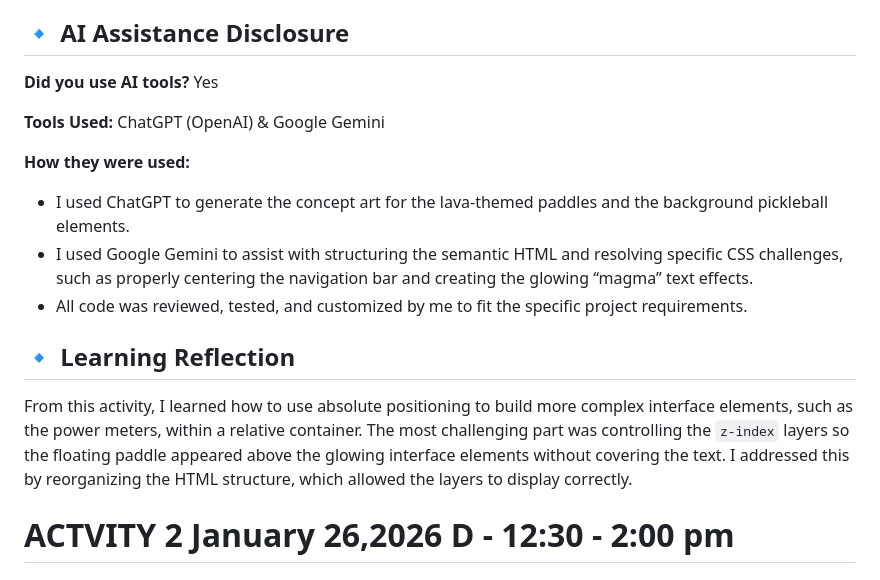
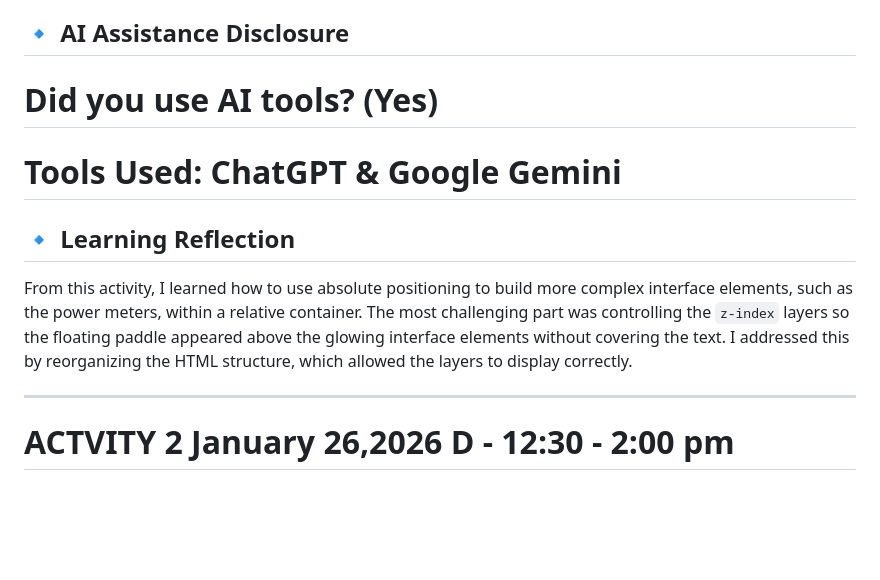
Before and after one commit to h-vizon/vizon-integrative-programming, a Markdown page: README.md, the part around the change. Drawn GitHub-style; blank space fills up the shorter version.

```diff
--- a/README.md
+++ b/README.md
@@ -27,19 +27,15 @@ The page is designed for tech-savvy athletes who appreciate both performance and
 
 ## 🔹 AI Assistance Disclosure
 
-**Did you use AI tools?** Yes
+# Did you use AI tools? (Yes)
 
-**Tools Used:** ChatGPT (OpenAI) & Google Gemini
-
-**How they were used:**
-
-- I used ChatGPT to generate the concept art for the lava-themed paddles and the background pickleball elements.
-- I used Google Gemini to assist with structuring the semantic HTML and resolving specific CSS challenges, such as properly centering the navigation bar and creating the glowing “magma” text effects.
-- All code was reviewed, tested, and customized by me to fit the specific project requirements.
+# Tools Used: ChatGPT & Google Gemini
 
 ## 🔹 Learning Reflection
 
 From this activity, I learned how to use absolute positioning to build more complex interface elements, such as the power meters, within a relative container. The most challenging part was controlling the `z-index` layers so the floating paddle appeared above the glowing interface elements without covering the text. I addressed this by reorganizing the HTML structure, which allowed the layers to display correctly.
+
+---
 
 # ACTVITY 2 January 26,2026 D - 12:30 - 2:00 pm
 
```
